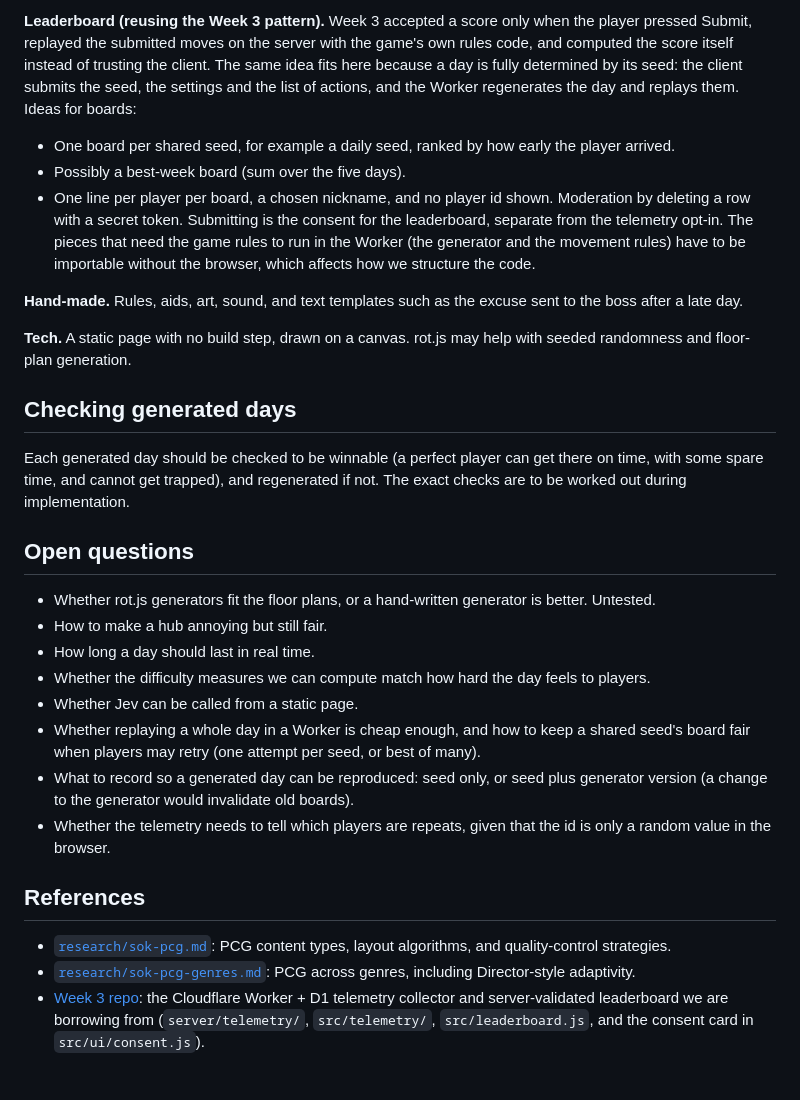
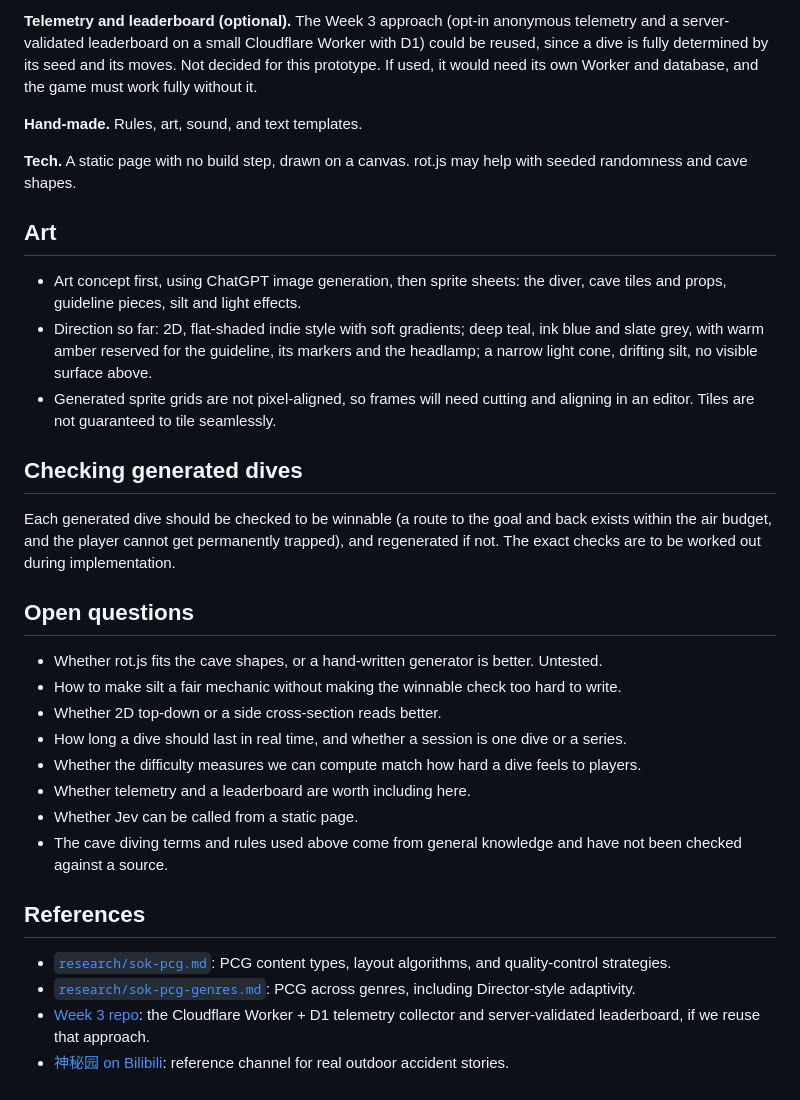
Before and after one commit to game-design-projects/week4-pcg, a Markdown page: idea.md, the part around one of its changes. Rendered like a GitHub page.

```diff
--- a/idea.md
+++ b/idea.md
@@ -50,31 +38,34 @@ A session record would carry the seed and settings, so any day can be regenerate
 
-**Leaderboard (reusing the Week 3 pattern).** Week 3 accepted a score only when the player pressed Submit, replayed the submitted moves on the server with the game's own rules code, and computed the score itself instead of trusting the client. The same idea fits here because a day is fully determined by its seed: the client submits the seed, the settings and the list of actions, and the Worker regenerates the day and replays them. Ideas for boards:
-- One board per shared seed, for example a daily seed, ranked by how early the player arrived.
-- Possibly a best-week board (sum over the five days).
-- One line per player per board, a chosen nickname, and no player id shown. Moderation by deleting a row with a secret token.
-Submitting is the consent for the leaderboard, separate from the telemetry opt-in. The pieces that need the game rules to run in the Worker (the generator and the movement rules) have to be importable without the browser, which affects how we structure the code.
+**Telemetry and leaderboard (optional).** The Week 3 approach (opt-in anonymous telemetry and a server-validated leaderboard on a small Cloudflare Worker with D1) could be reused, since a dive is fully determined by its seed and its moves. Not decided for this prototype. If used, it would need its own Worker and database, and the game must work fully without it.
 
-**Hand-made.** Rules, aids, art, sound, and text templates such as the excuse sent to the boss after a late day.
+**Hand-made.** Rules, art, sound, and text templates.
 
-**Tech.** A static page with no build step, drawn on a canvas. rot.js may help with seeded randomness and floor-plan generation.
+**Tech.** A static page with no build step, drawn on a canvas. rot.js may help with seeded randomness and cave shapes.
 
-## Checking generated days
+## Art
 
-Each generated day should be checked to be winnable (a perfect player can get there on time, with some spare time, and cannot get trapped), and regenerated if not. The exact checks are to be worked out during implementation.
+- Art concept first, using ChatGPT image generation, then sprite sheets: the diver, cave tiles and props, guideline pieces, silt and light effects.
+- Direction so far: 2D, flat-shaded indie style with soft gradients; deep teal, ink blue and slate grey, with warm amber reserved for the guideline, its markers and the headlamp; a narrow light cone, drifting silt, no visible surface above.
+- Generated sprite grids are not pixel-aligned, so frames will need cutting and aligning in an editor. Tiles are not guaranteed to tile seamlessly.
+
+## Checking generated dives
+
+Each generated dive should be checked to be winnable (a route to the goal and back exists within the air budget, and the player cannot get permanently trapped), and regenerated if not. The exact checks are to be worked out during implementation.
 
 ## Open questions
 
-- Whether rot.js generators fit the floor plans, or a hand-written generator is better. Untested.
-- How to make a hub annoying but still fair.
-- How long a day should last in real time.
-- Whether the difficulty measures we can compute match how hard the day feels to players.
+- Whether rot.js fits the cave shapes, or a hand-written generator is better. Untested.
+- How to make silt a fair mechanic without making the winnable check too hard to write.
+- Whether 2D top-down or a side cross-section reads better.
+- How long a dive should last in real time, and whether a session is one dive or a series.
+- Whether the difficulty measures we can compute match how hard a dive feels to players.
+- Whether telemetry and a leaderboard are worth including here.
 - Whether Jev can be called from a static page.
-- Whether replaying a whole day in a Worker is cheap enough, and how to keep a shared seed's board fair when players may retry (one attempt per seed, or best of many).
-- What to record so a generated day can be reproduced: seed only, or seed plus generator version (a change to the generator would invalidate old boards).
-- Whether the telemetry needs to tell which players are repeats, given that the id is only a random value in the browser.
+- The cave diving terms and rules used above come from general knowledge and have not been checked against a source.
 
 ## References
 
 - [`research/sok-pcg.md`](research/sok-pcg.md): PCG content types, layout algorithms, and quality-control strategies.
 - [`research/sok-pcg-genres.md`](research/sok-pcg-genres.md): PCG across genres, including Director-style adaptivity.
-- [Week 3 repo](https://github.com/game-design-projects/week3): the Cloudflare Worker + D1 telemetry collector and server-validated leaderboard we are borrowing from (`server/telemetry/`, `src/telemetry/`, `src/leaderboard.js`, and the consent card in `src/ui/consent.js`).
+- [Week 3 repo](https://github.com/game-design-projects/week3): the Cloudflare Worker + D1 telemetry collector and server-validated leaderboard, if we reuse that approach.
+- [神秘园 on Bilibili](https://space.bilibili.com/87670515): reference channel for real outdoor accident stories.
```
Also changed, not shown: other parts of idea.md (+17 -29 lines), README.md (+18 -28 lines).
